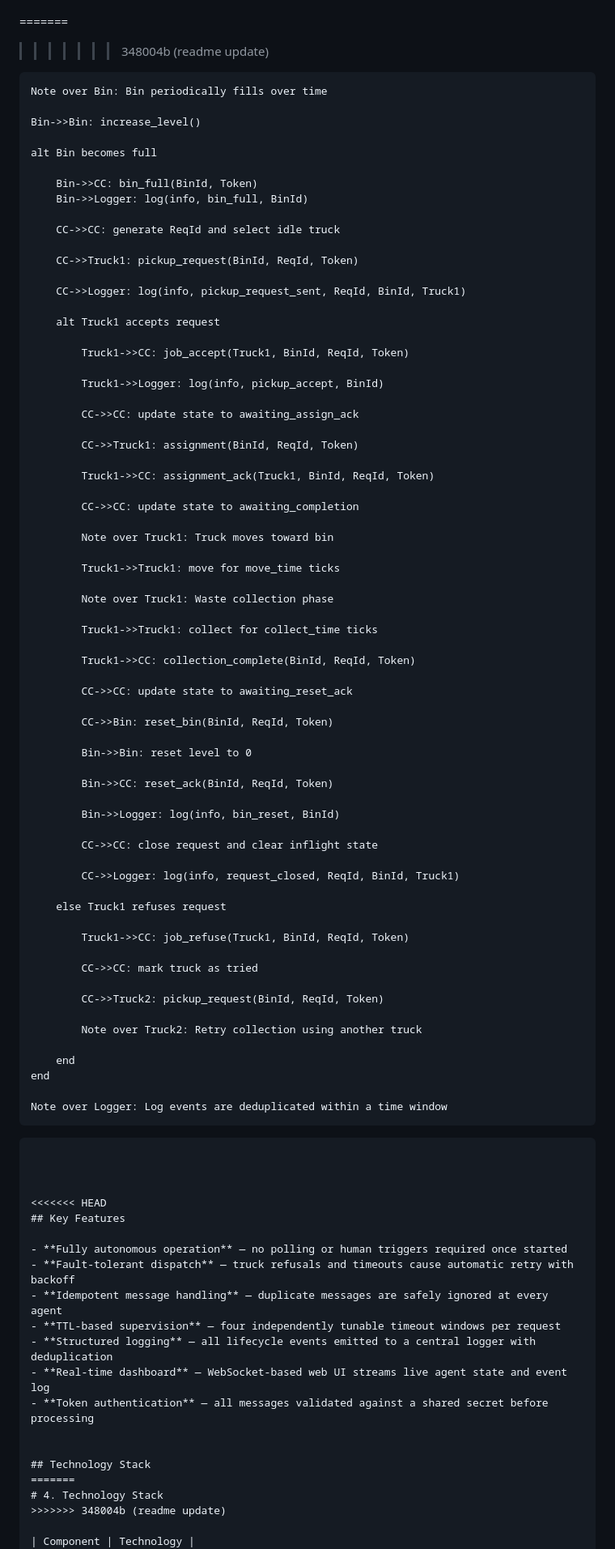
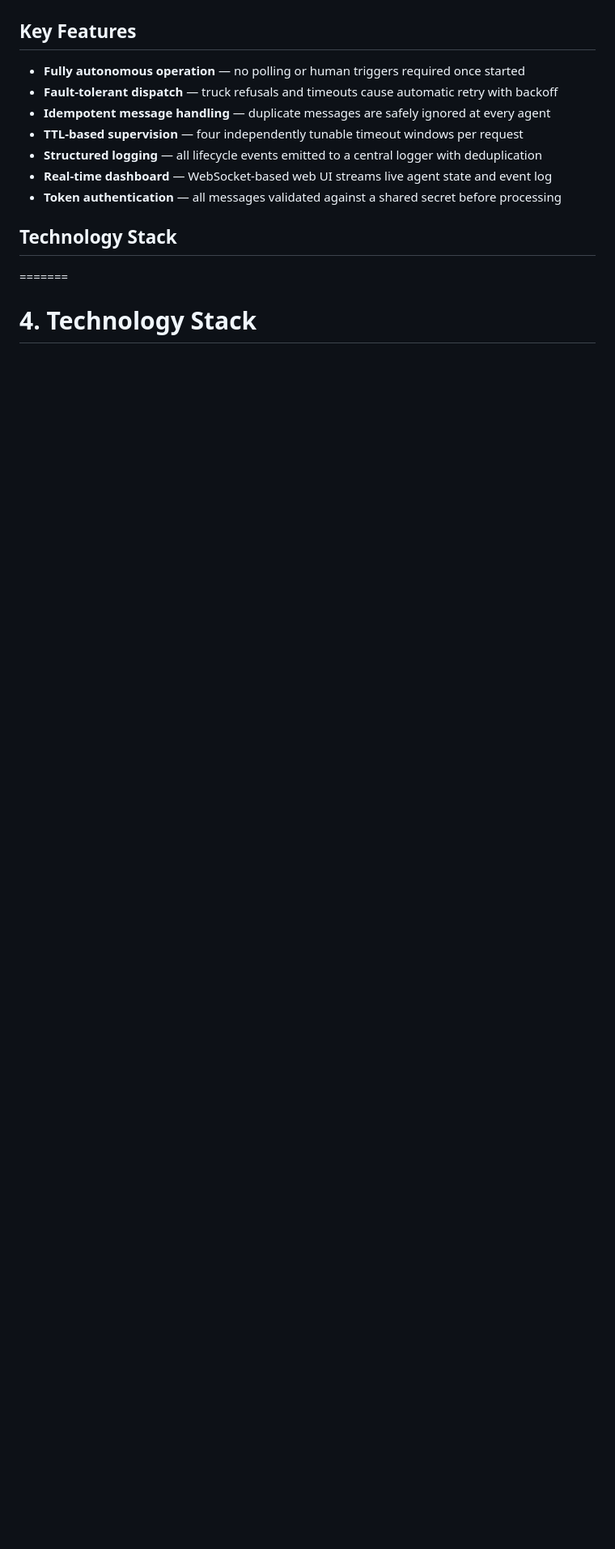
Before and after one commit to Lokwo12/SWMS_MAS_System, a Markdown page: README.md, the part around one of its changes. Shown at 81% size. Rendered like a GitHub page; blank space fills up the shorter version.

Commit message:
Update README for clarity and structure
Refactor README to clarify system objectives and agent roles.

````diff
--- a/README.md
+++ b/README.md
@@ -196,81 +202,8 @@ sequenceDiagram
 
     Note over Logger: All log events are deduplicated within a time window
 ```
-=======
->>>>>>> 348004b (readme update)
-
-    Note over Bin: Bin periodically fills over time
-
-    Bin->>Bin: increase_level()
-
-    alt Bin becomes full
-
-        Bin->>CC: bin_full(BinId, Token)
-        Bin->>Logger: log(info, bin_full, BinId)
-
-        CC->>CC: generate ReqId and select idle truck
-
-        CC->>Truck1: pickup_request(BinId, ReqId, Token)
-
-        CC->>Logger: log(info, pickup_request_sent, ReqId, BinId, Truck1)
-
-        alt Truck1 accepts request
-
-            Truck1->>CC: job_accept(Truck1, BinId, ReqId, Token)
-
-            Truck1->>Logger: log(info, pickup_accept, BinId)
-
-            CC->>CC: update state to awaiting_assign_ack
-
-            CC->>Truck1: assignment(BinId, ReqId, Token)
-
-            Truck1->>CC: assignment_ack(Truck1, BinId, ReqId, Token)
-
-            CC->>CC: update state to awaiting_completion
-
-            Note over Truck1: Truck moves toward bin
-
-            Truck1->>Truck1: move for move_time ticks
-
-            Note over Truck1: Waste collection phase
-
-            Truck1->>Truck1: collect for collect_time ticks
-
-            Truck1->>CC: collection_complete(BinId, ReqId, Token)
-
-            CC->>CC: update state to awaiting_reset_ack
-
-            CC->>Bin: reset_bin(BinId, ReqId, Token)
-
-            Bin->>Bin: reset level to 0
-
-            Bin->>CC: reset_ack(BinId, ReqId, Token)
-
-            Bin->>Logger: log(info, bin_reset, BinId)
-
-            CC->>CC: close request and clear inflight state
-
-            CC->>Logger: log(info, request_closed, ReqId, BinId, Truck1)
-
-        else Truck1 refuses request
-
-            Truck1->>CC: job_refuse(Truck1, BinId, ReqId, Token)
-
-            CC->>CC: mark truck as tried
-
-            CC->>Truck2: pickup_request(BinId, ReqId, Token)
-
-            Note over Truck2: Retry collection using another truck
-
-        end
-    end
-
-    Note over Logger: Log events are deduplicated within a time window
-```
 
 
-
-<<<<<<< HEAD
 ## Key Features
 
 - **Fully autonomous operation** — no polling or human triggers required once started
````
Also changed, not shown: other parts of README.md (+81 -75 lines).
